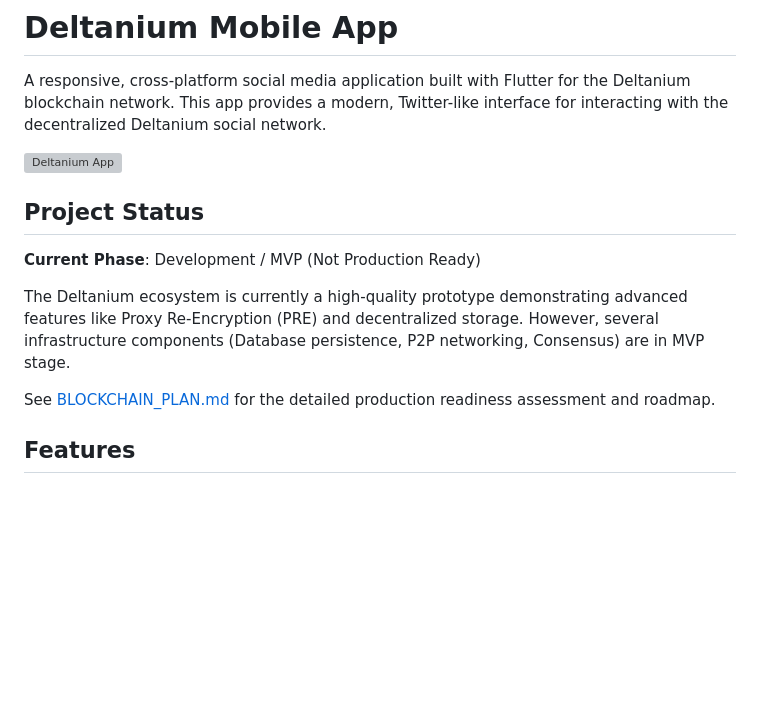
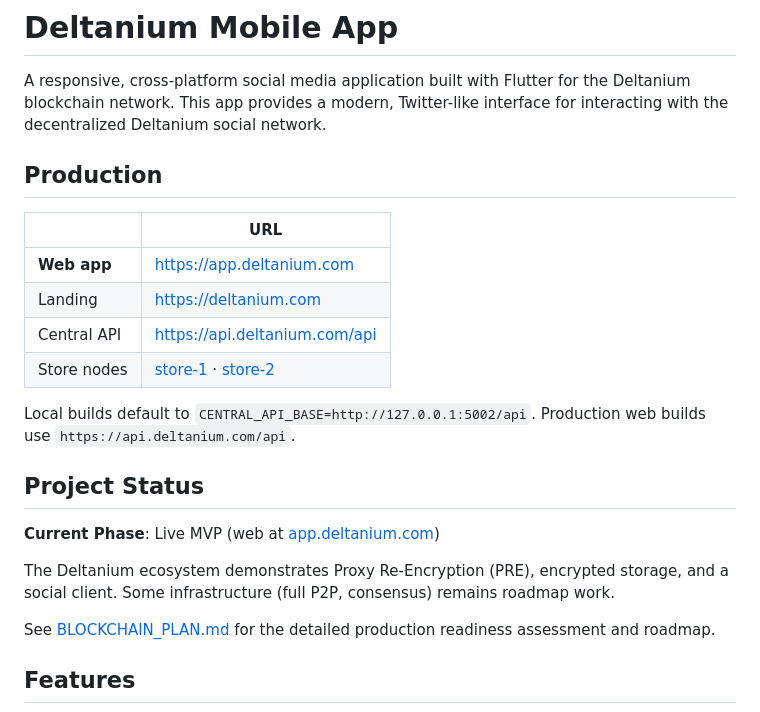
Before and after one commit to dlvstudio/deltanium-app, a Markdown page: README.md, the part around the change. Rendered like a GitHub page; blank space fills up the shorter version; grey boxes are pictures that could not be loaded.

Commit message:
Document live production URLs in README.
Co-authored-by: Cursor <cursoragent@cursor.com>

```diff
--- a/README.md
+++ b/README.md
@@ -2,13 +2,22 @@
 
 A responsive, cross-platform social media application built with Flutter for the Deltanium blockchain network. This app provides a modern, Twitter-like interface for interacting with the decentralized Deltanium social network.
 
-![Deltanium App](https://via.placeholder.com/800x400?text=Deltanium+App)
+## Production
+
+| | URL |
+|--|-----|
+| **Web app** | [https://app.deltanium.com](https://app.deltanium.com) |
+| Landing | [https://deltanium.com](https://deltanium.com) |
+| Central API | [https://api.deltanium.com/api](https://api.deltanium.com/api) |
+| Store nodes | [store-1](https://store-1.deltanium.com) · [store-2](https://store-2.deltanium.com) |
+
+Local builds default to `CENTRAL_API_BASE=http://127.0.0.1:5002/api`. Production web builds use `https://api.deltanium.com/api`.
 
 ## Project Status
 
-**Current Phase**: Development / MVP (Not Production Ready)
+**Current Phase**: Live MVP (web at [app.deltanium.com](https://app.deltanium.com))
 
-The Deltanium ecosystem is currently a high-quality prototype demonstrating advanced features like Proxy Re-Encryption (PRE) and decentralized storage. However, several infrastructure components (Database persistence, P2P networking, Consensus) are in MVP stage.
+The Deltanium ecosystem demonstrates Proxy Re-Encryption (PRE), encrypted storage, and a social client. Some infrastructure (full P2P, consensus) remains roadmap work.
 
 See [BLOCKCHAIN_PLAN.md](BLOCKCHAIN_PLAN.md) for the detailed production readiness assessment and roadmap.
 
```
